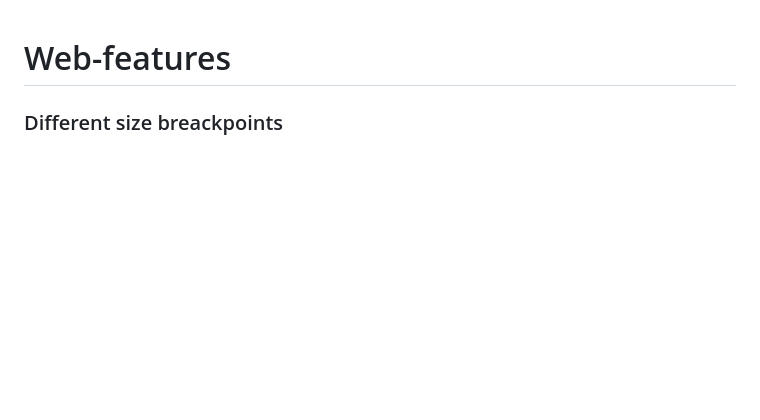
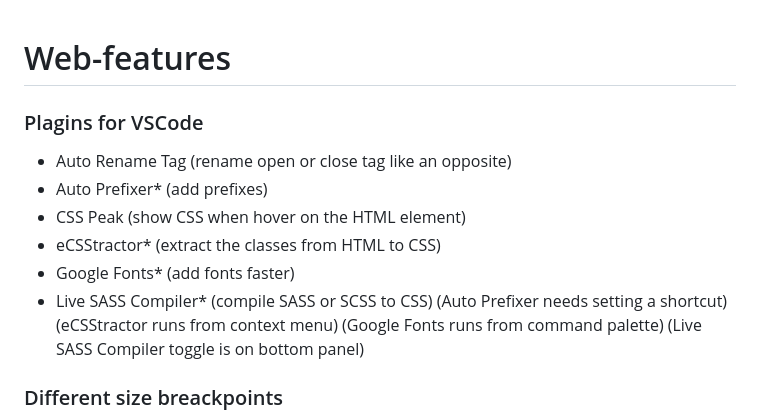
Before and after one commit to Dmither/Web-features, a Markdown page: README.md, the part around the change. Drawn GitHub-style; blank space fills up the shorter version.

```diff
--- a/README.md
+++ b/README.md
@@ -1,4 +1,16 @@
 # Web-features
+
+### Plagins for VSCode
++ Auto Rename Tag (rename open or close tag like an opposite)
++ Auto Prefixer* (add prefixes)
++ CSS Peak (show CSS when hover on the HTML element)
++ eCSStractor* (extract the classes from HTML to CSS)
++ Google Fonts* (add fonts faster)
++ Live SASS Compiler* (compile SASS or SCSS to CSS)
+(Auto Prefixer needs setting a shortcut)
+(eCSStractor runs from context menu)
+(Google Fonts runs from command palette)
+(Live SASS Compiler toggle is on bottom panel)
 
 ### Different size breackpoints
 /* Large desktops and laptops */
```
